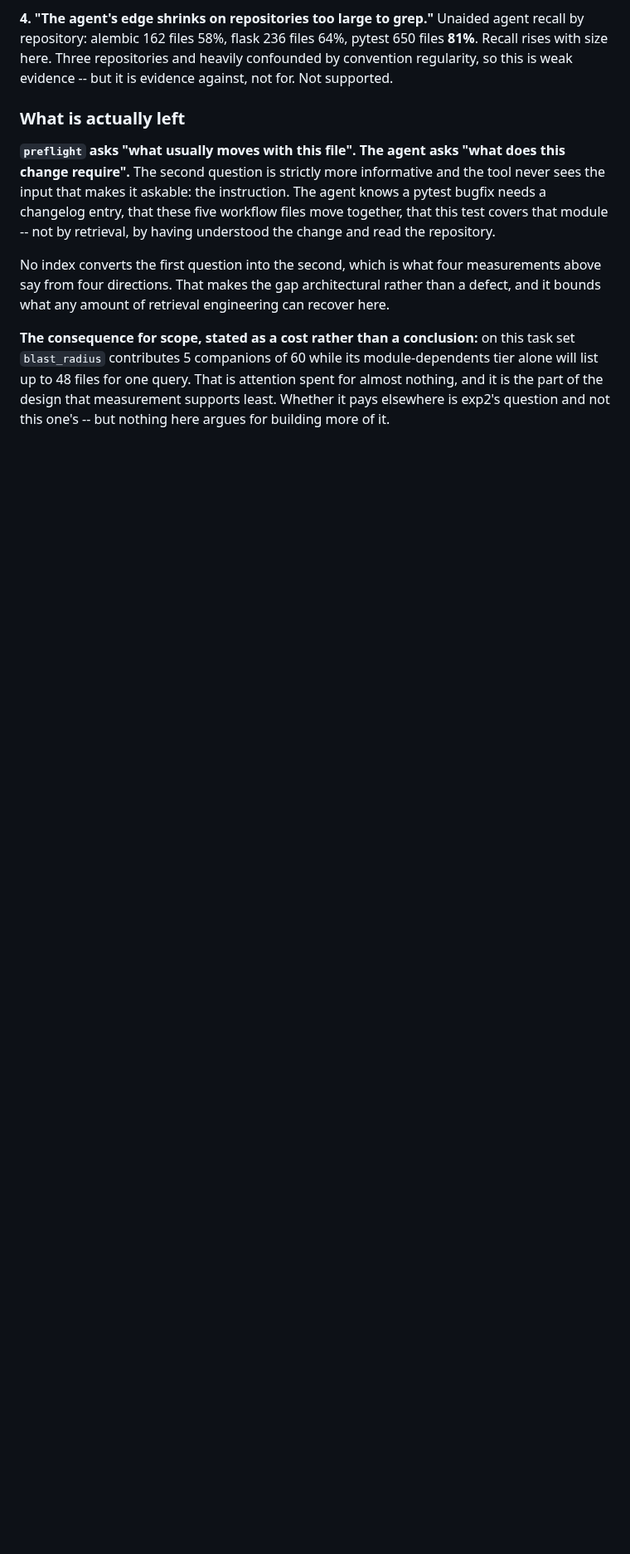
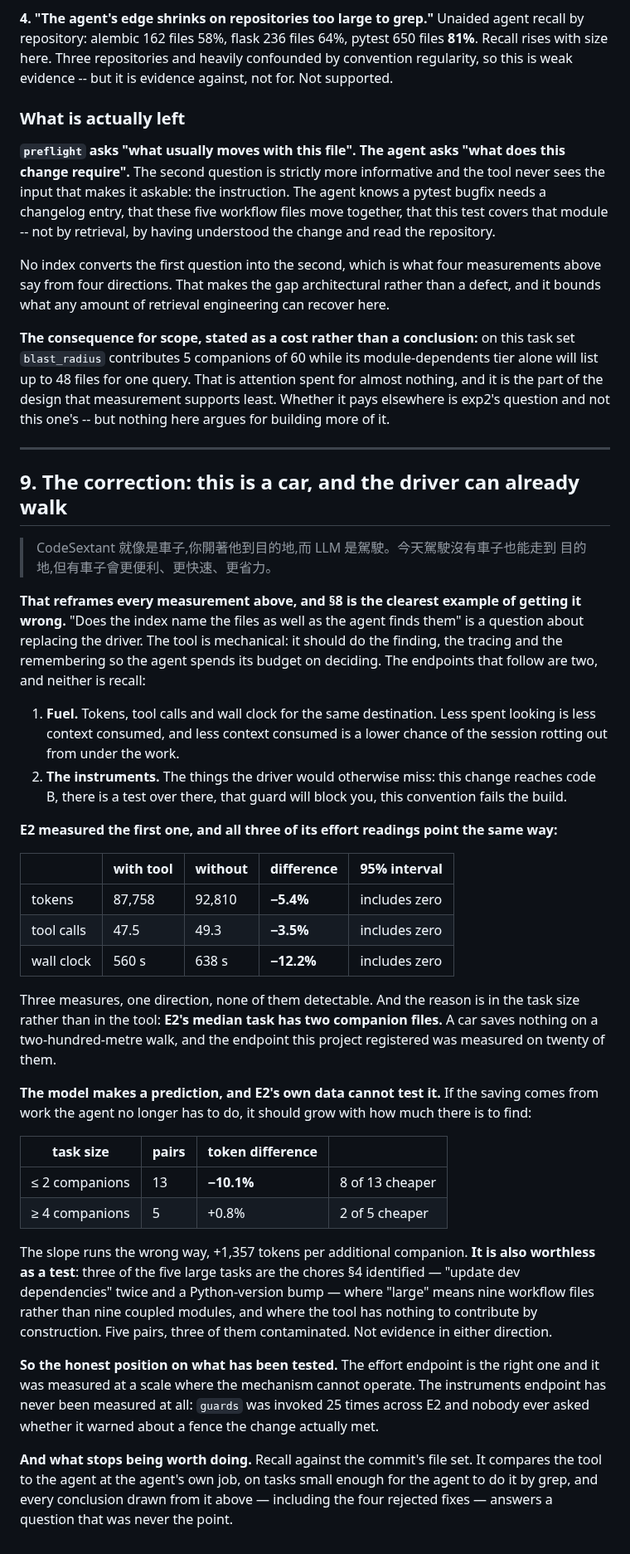
Before and after one commit to Zeroxrain99/CodeSextant, a Markdown page: docs/audit.md, the part around one of its changes. Shown at 83% size. Rendered like a GitHub page; blank space fills up the shorter version.

Commit message:
The tool is the car; the driver could already walk
Section 8 asked whether the index can name the companion files as well as an agent
finds them. That is the car being asked to drive itself while the driver walks
alongside, and nobody wants it: the driver can walk, and the car is for arriving with
less fuel. Its numbers are right and its question was never this project's.

So the endpoints are two, and recall is neither. Fuel: tokens, tool calls and wall
clock for the same destination, because less spent looking is less context consumed and
less context consumed is a lower chance of a long session rotting out from under the
work. Instruments: the things the driver would otherwise miss -- this reaches code B,
there is a test over there, that guard will block you, this convention fails the build.

E2 measured the first, and its three effort readings all point the same way: tokens
-5.4%, tool calls -3.5%, wall clock -12.2%, and not one of them detectable. The reason
is the task size rather than the tool. **E2's median task has two companion files**, and
a car saves nothing on a two-hundred-metre walk.

The model predicts the saving grows with how much there is to find, and E2's own data
cannot test that: 13 pairs at two companions or fewer come in at -10.1%, five pairs at
four or more at +0.8%, slope running the wrong way -- and three of those five are the
chores section 4 identified, where "large" means nine workflow files rather than nine
coupled modules. Five pairs, three contaminated. Evidence in neither direction.

What that leaves: the effort endpoint is right and was measured where the mechanism
cannot operate, and the instruments endpoint has never been measured at all -- `guards`
was invoked 25 times across E2 and nobody asked whether it warned about a fence the
change actually met.

Section 8 is kept rather than rewritten, with a notice at its head. Replacing it would
hide that the target moved.

Co-Authored-By: Claude Opus 5 <noreply@anthropic.com>
Claude-Session: https://claude.ai/code/session_016dZ4k67hP8RKuvtdmCfKHA

```diff
--- a/docs/audit.md
+++ b/docs/audit.md
@@ -252,3 +259,62 @@ bounds what any amount of retrieval engineering can recover here.
 list up to 48 files for one query. That is attention spent for almost nothing, and it is
 the part of the design that measurement supports least. Whether it pays elsewhere is exp2's
 question and not this one's -- but nothing here argues for building more of it.
+
+
+---
+
+## 9. The correction: this is a car, and the driver can already walk
+
+> CodeSextant 就像是車子,你開著他到目的地,而 LLM 是駕駛。今天駕駛沒有車子也能走到
+> 目的地,但有車子會更便利、更快速、更省力。
+
+**That reframes every measurement above, and §8 is the clearest example of getting it
+wrong.** "Does the index name the files as well as the agent finds them" is a question
+about replacing the driver. The tool is mechanical: it should do the finding, the
+tracing and the remembering so the agent spends its budget on deciding. The endpoints
+that follow are two, and neither is recall:
+
+1. **Fuel.** Tokens, tool calls and wall clock for the same destination. Less spent
+   looking is less context consumed, and less context consumed is a lower chance of the
+   session rotting out from under the work.
+2. **The instruments.** The things the driver would otherwise miss: this change reaches
+   code B, there is a test over there, that guard will block you, this convention fails
+   the build.
+
+**E2 measured the first one, and all three of its effort readings point the same way:**
+
+| | with tool | without | difference | 95% interval |
+|---|---|---|---|---|
+| tokens | 87,758 | 92,810 | **−5.4%** | includes zero |
+| tool calls | 47.5 | 49.3 | **−3.5%** | includes zero |
+| wall clock | 560 s | 638 s | **−12.2%** | includes zero |
+
+Three measures, one direction, none of them detectable. And the reason is in the task
+size rather than in the tool: **E2's median task has two companion files.** A car saves
+nothing on a two-hundred-metre walk, and the endpoint this project registered was
+measured on twenty of them.
+
+**The model makes a prediction, and E2's own data cannot test it.** If the saving comes
+from work the agent no longer has to do, it should grow with how much there is to find:
+
+| task size | pairs | token difference | |
+|---|---|---|---|
+| ≤ 2 companions | 13 | **−10.1%** | 8 of 13 cheaper |
+| ≥ 4 companions | 5 | +0.8% | 2 of 5 cheaper |
+
+The slope runs the wrong way, +1,357 tokens per additional companion. **It is also
+worthless as a test**: three of the five large tasks are the chores §4 identified —
+"update dev dependencies" twice and a Python-version bump — where "large" means nine
+workflow files rather than nine coupled modules, and where the tool has nothing to
+contribute by construction. Five pairs, three of them contaminated. Not evidence in
+either direction.
+
+**So the honest position on what has been tested.** The effort endpoint is the right one
+and it was measured at a scale where the mechanism cannot operate. The instruments
+endpoint has never been measured at all: `guards` was invoked 25 times across E2 and
+nobody ever asked whether it warned about a fence the change actually met.
+
+**And what stops being worth doing.** Recall against the commit's file set. It compares
+the tool to the agent at the agent's own job, on tasks small enough for the agent to do
+it by grep, and every conclusion drawn from it above — including the four rejected fixes
+— answers a question that was never the point.
```
Also changed, not shown: other parts of docs/audit.md (+7 -0 lines).
